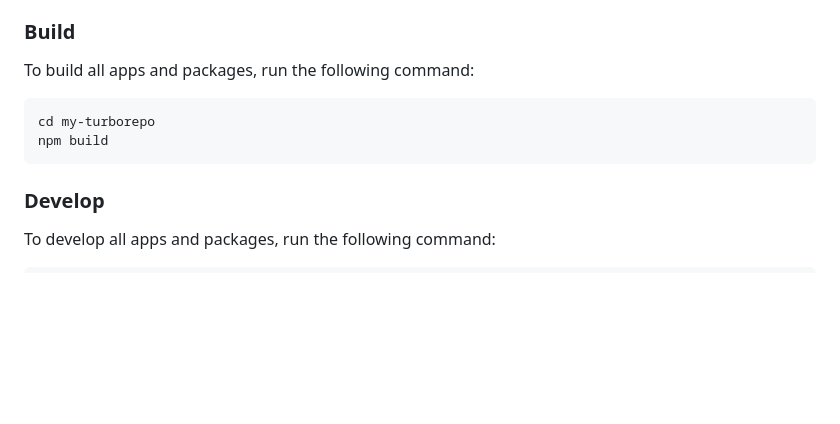
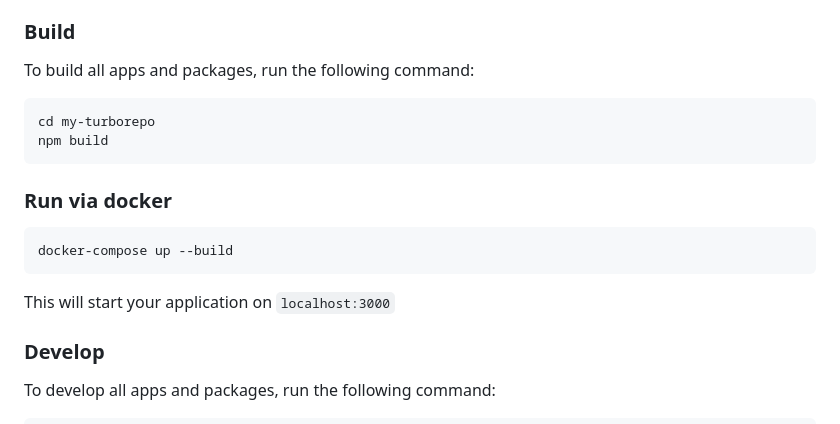
Before and after one commit to ssshashank/solid-turborepo, a Markdown page: README.md, the part around the change. Rendered like a GitHub page; blank space fills up the shorter version.

Commit message:
Chore: Updated readme file

````diff
--- a/README.md
+++ b/README.md
@@ -50,6 +50,14 @@ cd my-turborepo
 npm build
 ```
 
+### Run via docker
+
+```
+docker-compose up --build
+```
+
+This will start your application on `localhost:3000`
+
 ### Develop
 
 To develop all apps and packages, run the following command:
````
